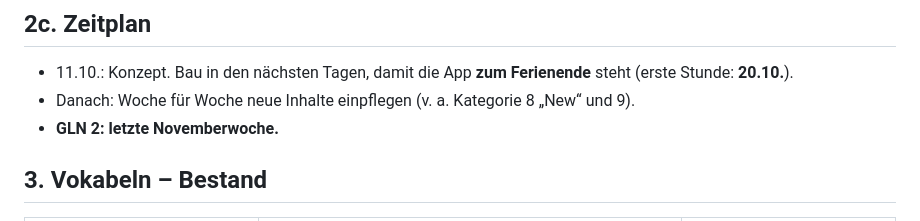
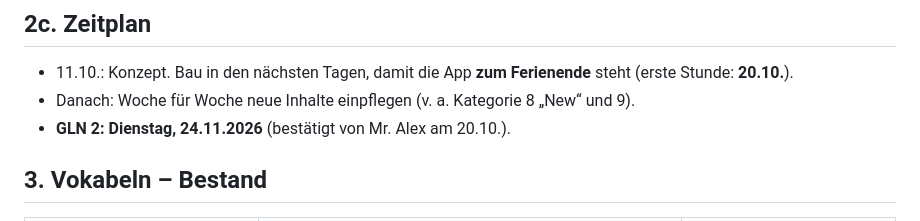
Before and after one commit to langenbachalex/School, a Markdown page: docs/klasse9/konzept-entwurf.md, the part around the change. GitHub-like rendering.

Commit message:
Class 9: GLN 2 date is 24.11.2026
Co-Authored-By: Claude Sonnet 5.5 <noreply@anthropic.com>
Claude-Session: https://claude.ai/code/session_01UZgbw89yXZXxCGn6rzHZKY

```diff
--- a/docs/klasse9/konzept-entwurf.md
+++ b/docs/klasse9/konzept-entwurf.md
@@ -90,7 +90,7 @@ Spiele (Mix & Match, Memory) und Extras („Power“) wandern in die passenden K
 
 - 11.10.: Konzept. Bau in den nächsten Tagen, damit die App **zum Ferienende** steht (erste Stunde: **20.10.**).
 - Danach: Woche für Woche neue Inhalte einpflegen (v. a. Kategorie 8 „New“ und 9).
-- **GLN 2: letzte Novemberwoche.**
+- **GLN 2: Dienstag, 24.11.2026** (bestätigt von Mr. Alex am 20.10.).
 
 ## 3. Vokabeln – Bestand
 
```
